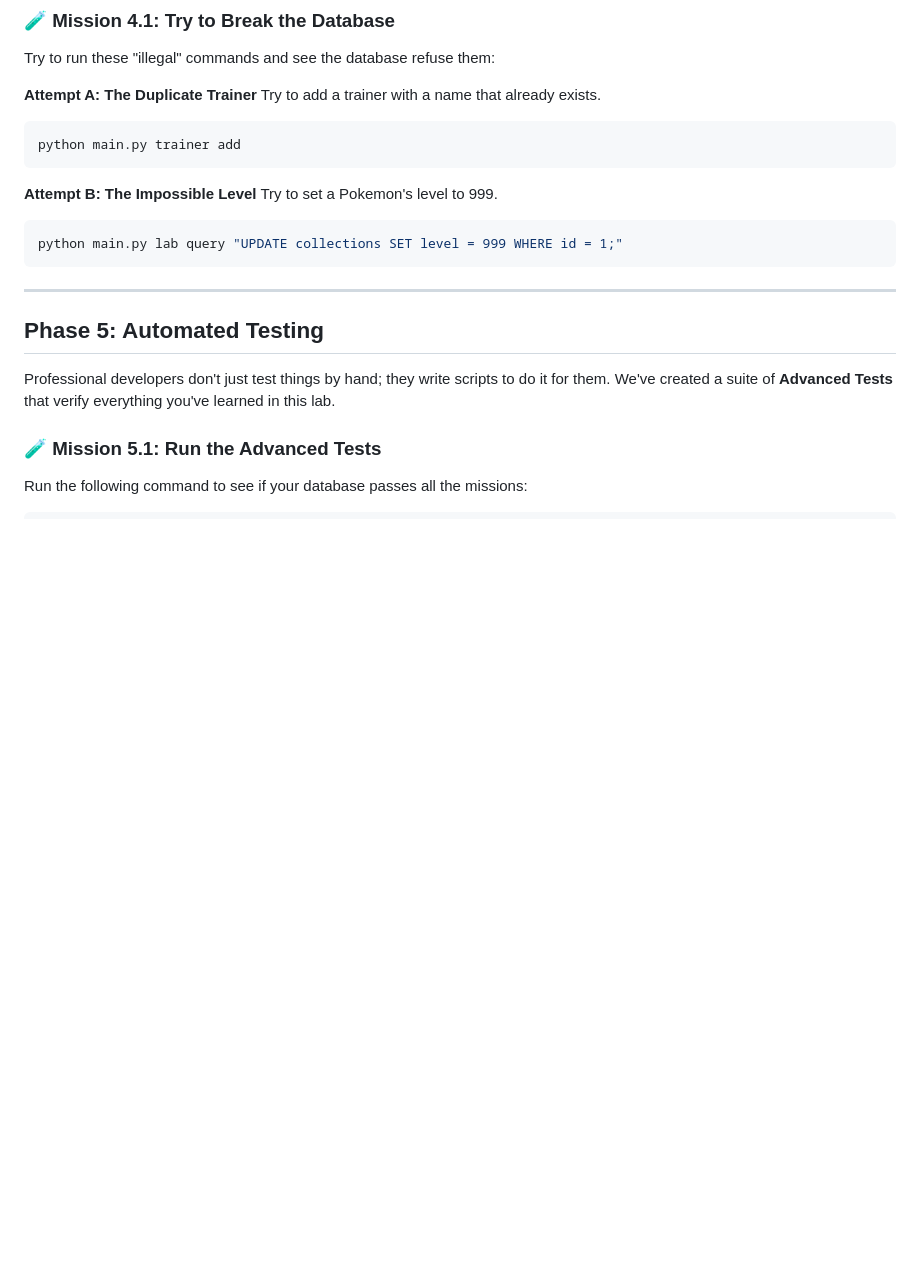
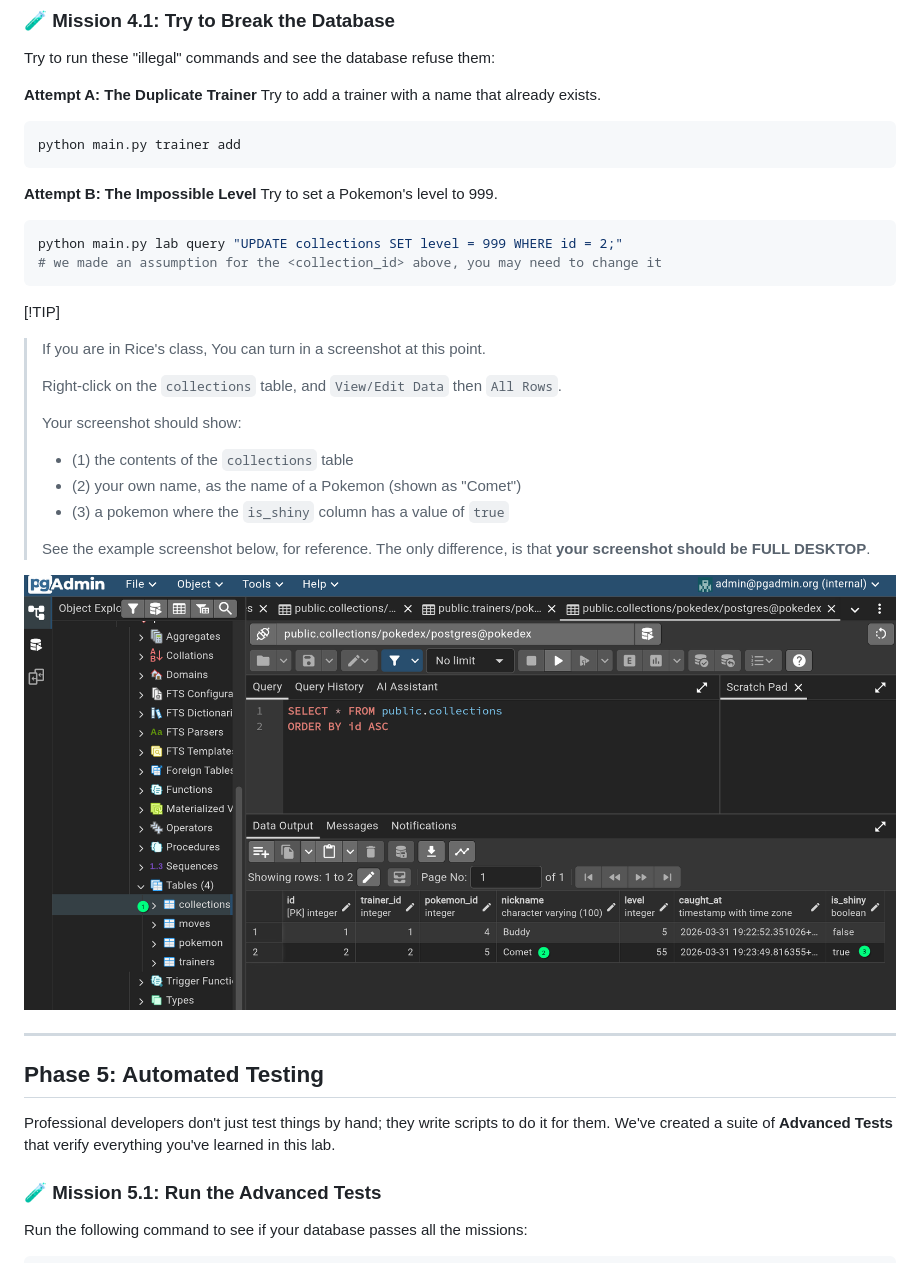
Before and after one commit to RiceC-at-MasonHS/postgres_example_db, a Markdown page: LESSON_ADVANCED.md, the part around the change. GitHub-like rendering; pictures changed too: advanced_turnin.png (added); blank space fills up the shorter version.

Commit message:
turnin image added

````diff
--- a/LESSON_ADVANCED.md
+++ b/LESSON_ADVANCED.md
@@ -123,8 +123,24 @@ python main.py trainer add
 **Attempt B: The Impossible Level**
 Try to set a Pokemon's level to 999.
 ```bash
-python main.py lab query "UPDATE collections SET level = 999 WHERE id = 1;"
+python main.py lab query "UPDATE collections SET level = 999 WHERE id = 2;"
+# we made an assumption for the <collection_id> above, you may need to change it
 ```
+ [!TIP]
+> If you are in Rice's class, You can turn in a screenshot at this point.
+>
+> Right-click on the `collections` table, and `View/Edit Data` then `All Rows`.
+>
+> Your screenshot should show:
+>    - (1) the contents of the `collections` table
+>    - (2) your own name, as the name of a Pokemon (shown as "Comet")
+>    - (3) a pokemon where the `is_shiny` column has a value of `true`
+>
+> See the example screenshot below, for reference.
+> The only difference, is that **your screenshot should be FULL DESKTOP**.
+
+![Screenshot of pgAdmin4 interface, as example for submisison](advanced_turnin.png)
+
 
 ---
 
````
